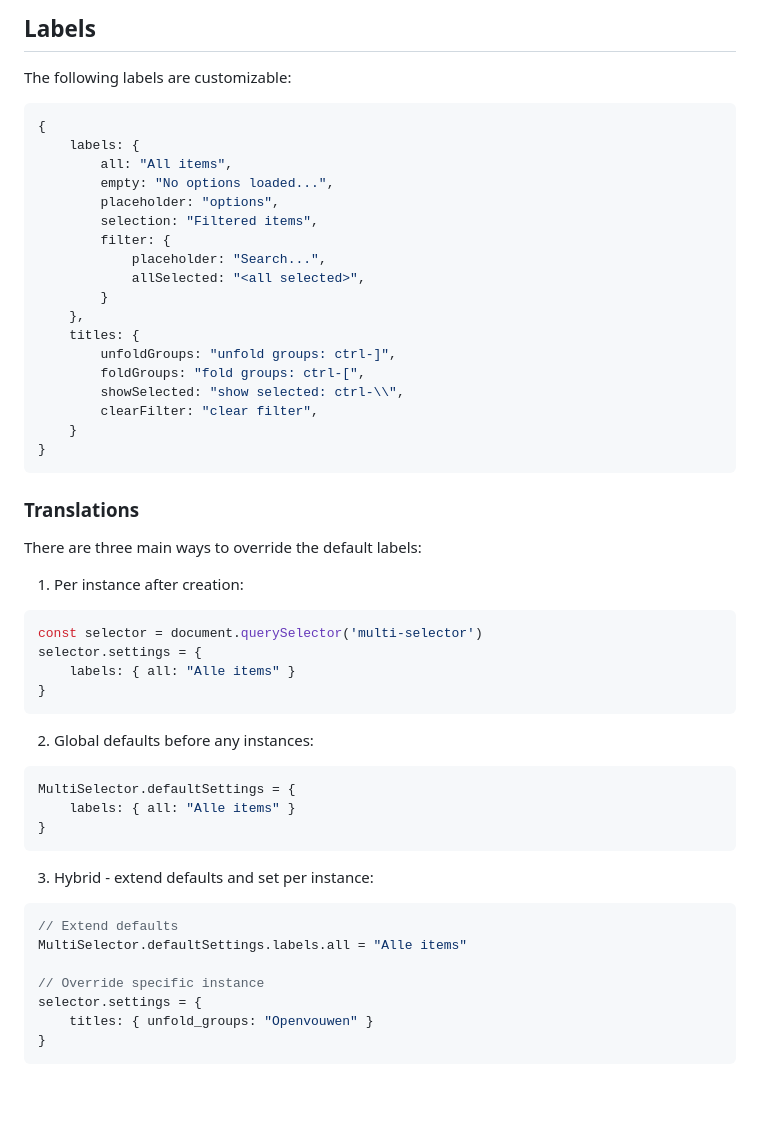
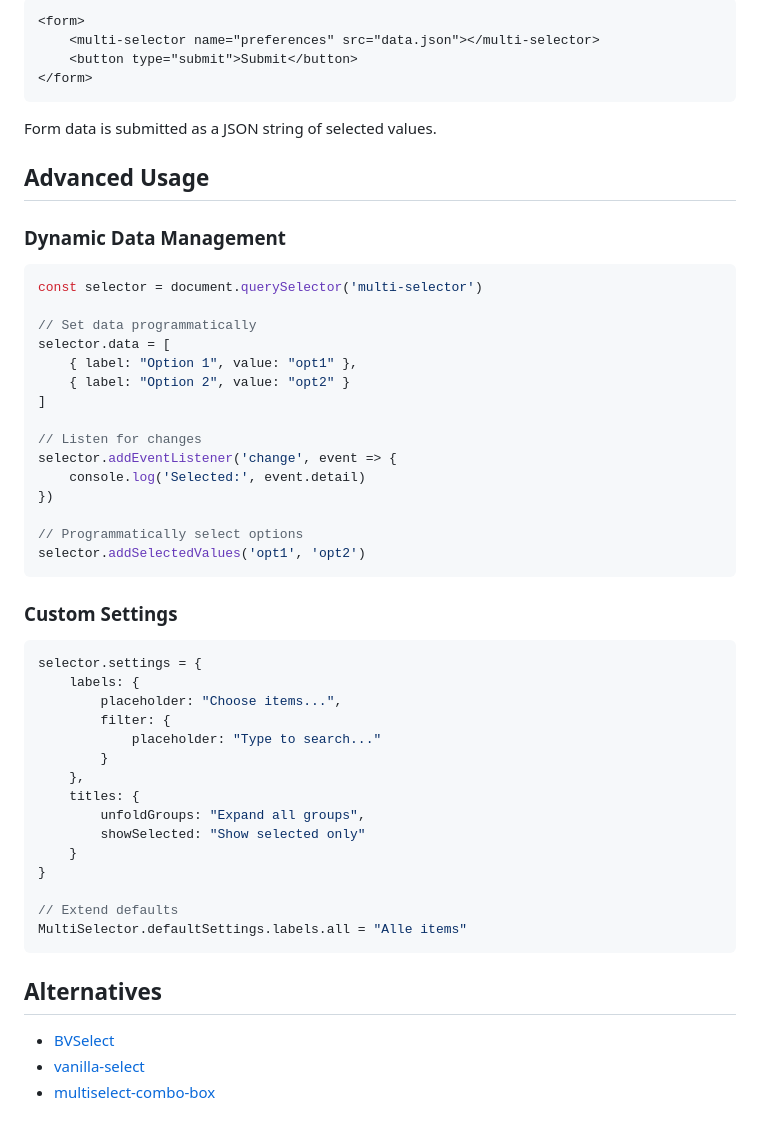
Before and after one commit to lcvriend/wc-multi-selector, a Markdown page: README.md, the part around the change printed below. Drawn GitHub-style; blank space fills up the shorter version.

````diff
--- a/README.md
+++ b/README.md
@@ -149,52 +180,57 @@ Some simple styling is possible using custom properties. The following propertie
 
-## Labels
-The following labels are customizable:
-```js
-{
+```html
+<form>
+    <multi-selector name="preferences" src="data.json"></multi-selector>
+    <button type="submit">Submit</button>
+</form>
+```
+
+Form data is submitted as a JSON string of selected values.
+
+## Advanced Usage
+
+### Dynamic Data Management
+
+```javascript
+const selector = document.querySelector('multi-selector')
+
+// Set data programmatically
+selector.data = [
+    { label: "Option 1", value: "opt1" },
+    { label: "Option 2", value: "opt2" }
+]
+
+// Listen for changes
+selector.addEventListener('change', event => {
+    console.log('Selected:', event.detail)
+})
+
+// Programmatically select options
+selector.addSelectedValues('opt1', 'opt2')
+```
+
+### Custom Settings
+
+```javascript
+selector.settings = {
     labels: {
-        all: "All items",
-        empty: "No options loaded...",
-        placeholder: "options",
-        selection: "Filtered items",
+        placeholder: "Choose items...",
         filter: {
-            placeholder: "Search...",
-            allSelected: "<all selected>",
+            placeholder: "Type to search..."
         }
     },
     titles: {
-        unfoldGroups: "unfold groups: ctrl-]",
-        foldGroups: "fold groups: ctrl-[",
-        showSelected: "show selected: ctrl-\\",
-        clearFilter: "clear filter",
+        unfoldGroups: "Expand all groups",
+        showSelected: "Show selected only"
     }
 }
+
+// Extend defaults
+MultiSelector.defaultSettings.labels.all = "Alle items"
 ```
 
-### Translations
-There are three main ways to override the default labels:
+## Alternatives
 
-1. Per instance after creation:
-```js
-const selector = document.querySelector('multi-selector')
-selector.settings = {
-    labels: { all: "Alle items" }
-}
-```
-
-2. Global defaults before any instances:
-```js
-MultiSelector.defaultSettings = {
-    labels: { all: "Alle items" }
-}
-```
-
-3. Hybrid - extend defaults and set per instance:
-```js
-// Extend defaults
-MultiSelector.defaultSettings.labels.all = "Alle items"
-
-// Override specific instance
-selector.settings = {
-    titles: { unfold_groups: "Openvouwen" }
-}
-```
+- [BVSelect](https://bmsvieira.github.io/BVSelect-VanillaJS/)
+- [vanilla-select](https://vorotina.github.io/vanilla-select/)
+- [multiselect-combo-box](https://multiselect-combo-box.web.app/)
````
Also changed, not shown: other parts of README.md (+144 -113 lines).
